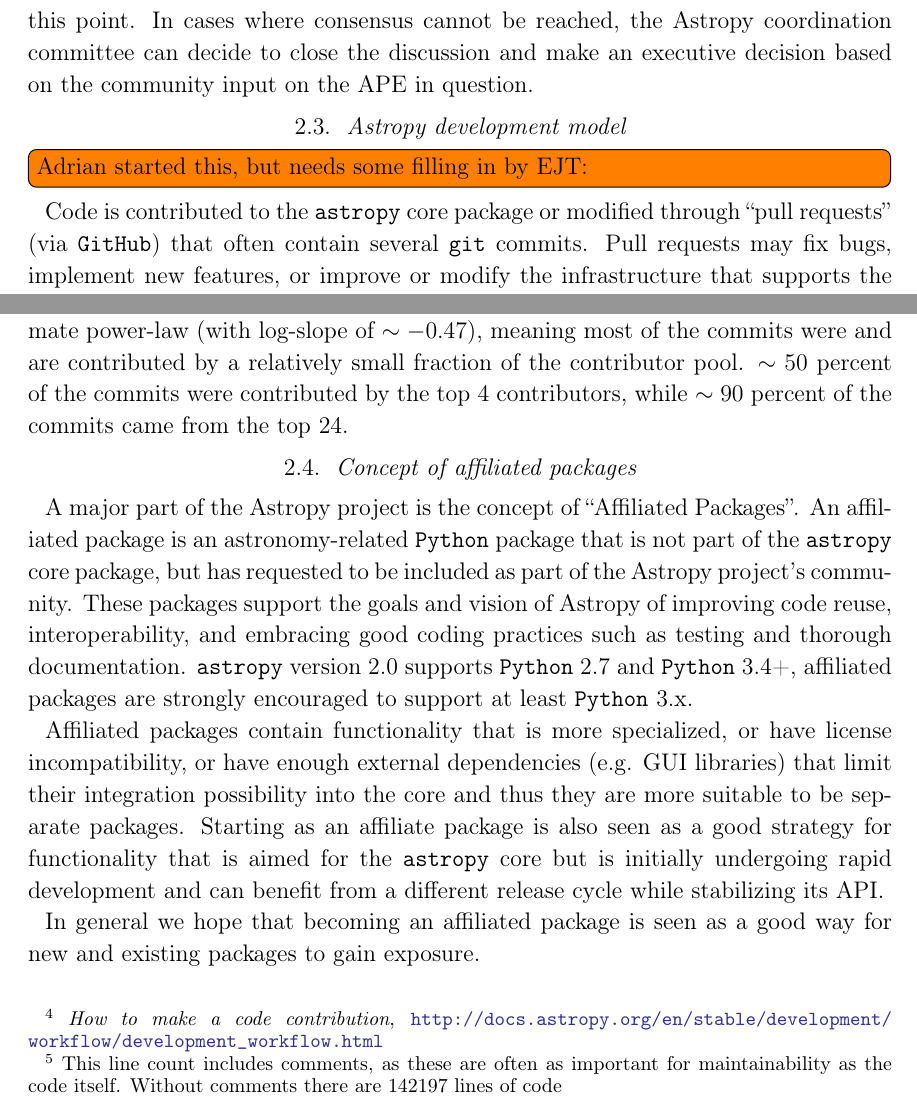
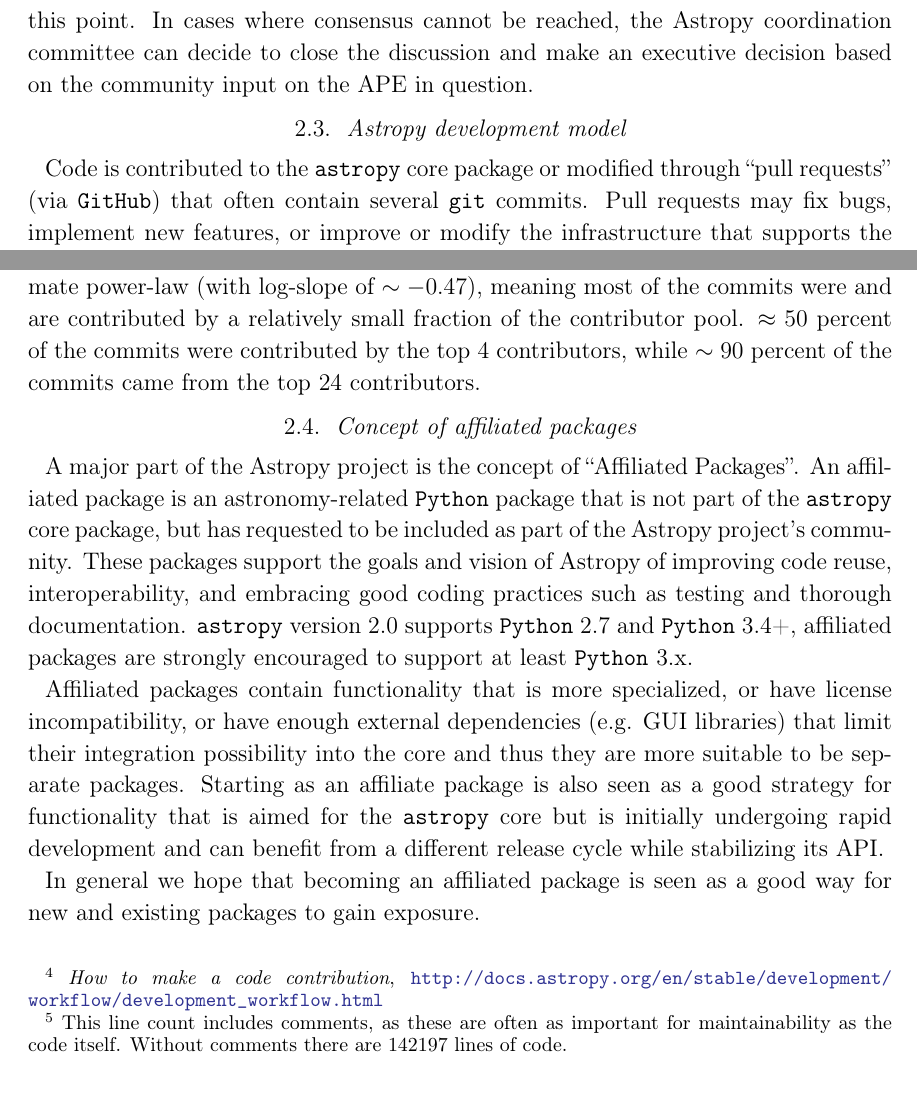
Before and after one commit to astropy/astropy-v2.0-paper, a LaTeX paper (main.tex): two parts of page 5 of 31, joined at a grey line, cut so that both start at the same text. Compiled offline with pdfLaTeX.

Commit message:
clean up dev model section

```diff
--- a/main.tex
+++ b/main.tex
@@ -226,7 +226,7 @@
 make an executive decision based on the community input on the APE in question.
 
 \subsection{Astropy development model}
-\inlinecomment{Adrian started this, but needs some filling in by EJT}
+% draft by Adrian PW and Erik T.
 
 Code is contributed to the \astropypkg core package or modified through ``pull
 requests'' (via \github) that often contain several \texttt{git} commits.
@@ -243,9 +243,17 @@
 documentation.\footnote{\emph{How to make a code contribution}, \url{http://docs.
 astropy.org/en/stable/development/workflow/development_workflow.html}}
 
-As of version 2.0, \astropypkg contains $212244$ lines of code\footnote{This line count includes comments, as these are often as important for maintainability as the code itself.  Without comments there are $142197$ lines of code} contributed by $232$ unique
-contributors over $19270$ \texttt{git} commits.
-The commit distribution follows an approximate power-law (with log-slope of $\sim -0.47$), meaning most of the commits were and are contributed by a relatively small fraction of the contributor pool. $\sim 50$ percent of the commits were contributed by the top $4$ contributors, while $\sim 90$ percent of the commits came from the top $24$.
+As of version 2.0, \astropypkg contains $212244$ lines of code\footnote{This
+line count includes comments, as these are often as important for
+maintainability as the code itself.  Without comments there are $142197$ lines
+of code.} contributed by $232$ unique contributors over $19270$ \texttt{git}
+commits.
+The commit distribution follows an approximate power-law (with log-slope of
+$\sim -0.47$), meaning most of the commits were and are contributed by a
+relatively small fraction of the contributor pool.
+$\approx 50$ percent of the commits were contributed by the top $4$
+contributors, while $\sim 90$ percent of the commits came from the top $24$
+contributors.
 
 \subsection{Concept of affiliated packages}
 % it may be described in previous subsection, if not the Brigitta can try to
```
Also changed, not shown: main.tex (4 more changed lines).
